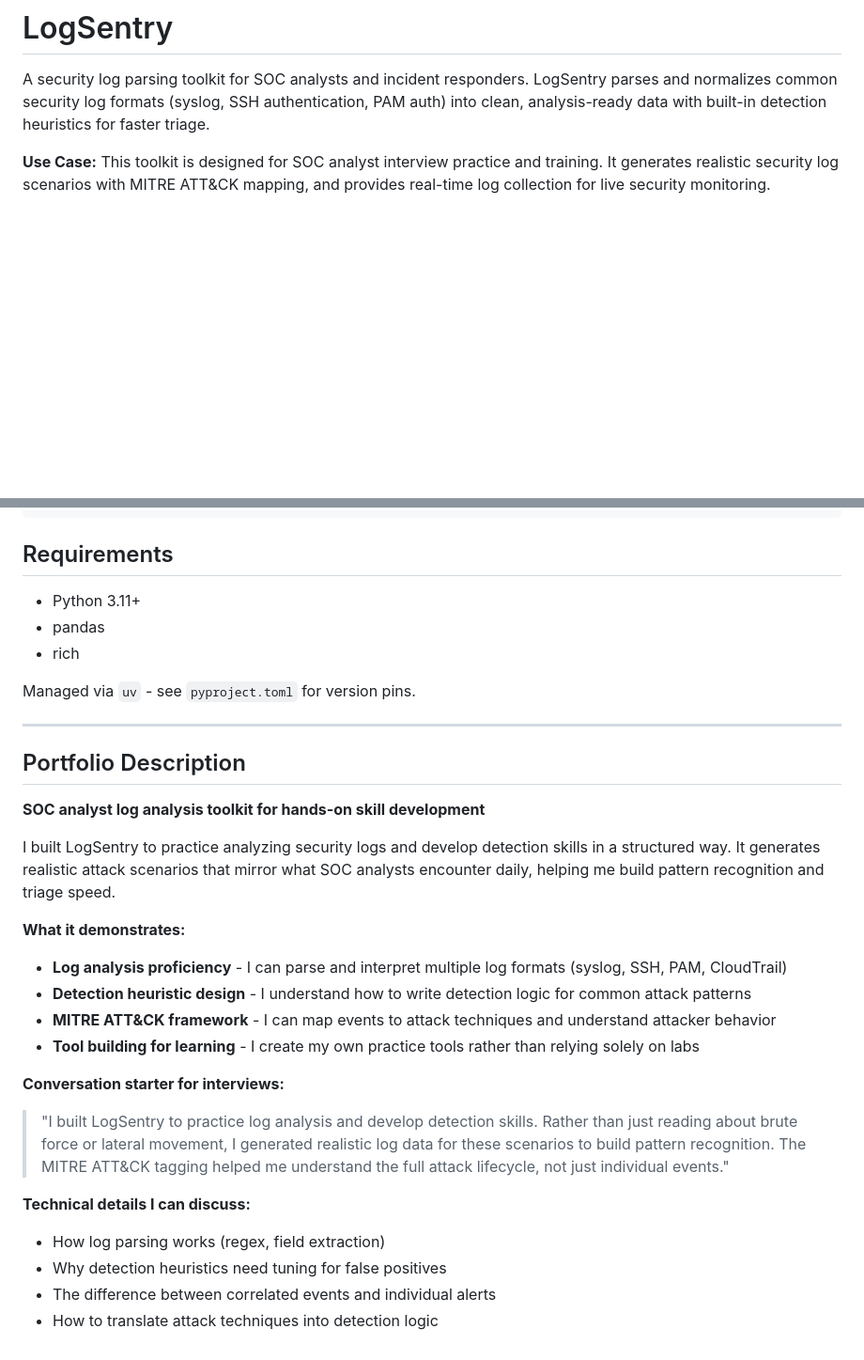
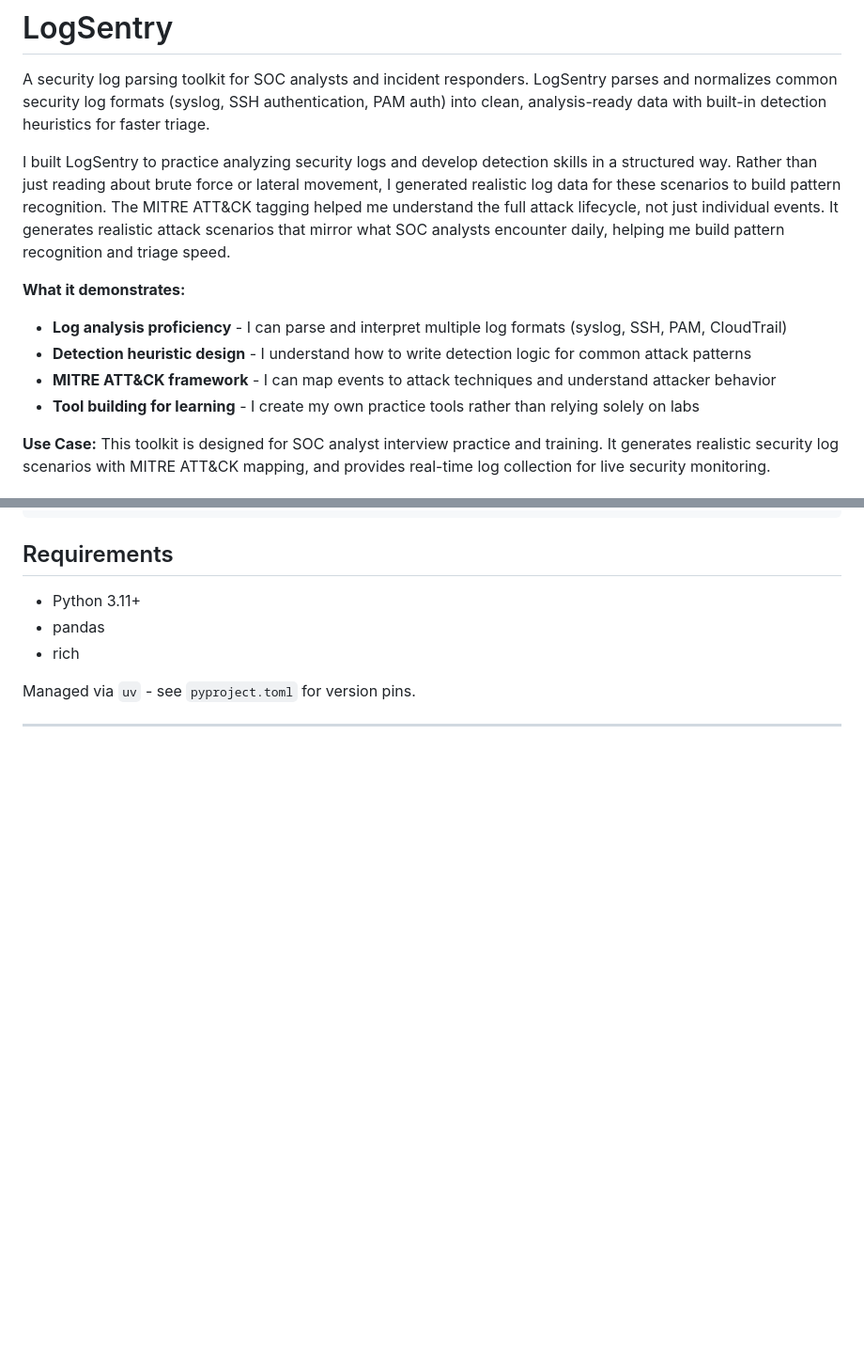
Before and after one commit to glopez21/logsentry, a Markdown page: README.md, 2 parts joined by grey strips. Shown at 94% size. GitHub-like rendering; blank space fills up the shorter version.

Commit message:
Enhance README with personal insights and use cases
Expanded the README to include personal insights and learning outcomes from building LogSentry, emphasizing its use for SOC analyst training.

```diff
--- a/README.md
+++ b/README.md
@@ -1,6 +1,14 @@
 # LogSentry
 
 A security log parsing toolkit for SOC analysts and incident responders. LogSentry parses and normalizes common security log formats (syslog, SSH authentication, PAM auth) into clean, analysis-ready data with built-in detection heuristics for faster triage.
+
+I built LogSentry to practice analyzing security logs and develop detection skills in a structured way. Rather than just reading about brute force or lateral movement, I generated realistic log data for these scenarios to build pattern recognition. The MITRE ATT&CK tagging helped me understand the full attack lifecycle, not just individual events.  It generates realistic attack scenarios that mirror what SOC analysts encounter daily, helping me build pattern recognition and triage speed.
+
+**What it demonstrates:**
+- **Log analysis proficiency** - I can parse and interpret multiple log formats (syslog, SSH, PAM, CloudTrail)
+- **Detection heuristic design** - I understand how to write detection logic for common attack patterns
+- **MITRE ATT&CK framework** - I can map events to attack techniques and understand attacker behavior
+- **Tool building for learning** - I create my own practice tools rather than relying solely on labs
 
 **Use Case:** This toolkit is designed for SOC analyst interview practice and training. It generates realistic security log scenarios with MITRE ATT&CK mapping, and provides real-time log collection for live security monitoring.
 
@@ -193,24 +201,3 @@ logsentry/
 Managed via `uv` - see `pyproject.toml` for version pins.
 
 ---
-
-## Portfolio Description
-
-**SOC analyst log analysis toolkit for hands-on skill development**
-
-I built LogSentry to practice analyzing security logs and develop detection skills in a structured way. It generates realistic attack scenarios that mirror what SOC analysts encounter daily, helping me build pattern recognition and triage speed.
-
-**What it demonstrates:**
-- **Log analysis proficiency** - I can parse and interpret multiple log formats (syslog, SSH, PAM, CloudTrail)
-- **Detection heuristic design** - I understand how to write detection logic for common attack patterns
-- **MITRE ATT&CK framework** - I can map events to attack techniques and understand attacker behavior
-- **Tool building for learning** - I create my own practice tools rather than relying solely on labs
-
-**Conversation starter for interviews:**
-> "I built LogSentry to practice log analysis and develop detection skills. Rather than just reading about brute force or lateral movement, I generated realistic log data for these scenarios to build pattern recognition. The MITRE ATT&CK tagging helped me understand the full attack lifecycle, not just individual events."
-
-**Technical details I can discuss:**
-- How log parsing works (regex, field extraction)
-- Why detection heuristics need tuning for false positives
-- The difference between correlated events and individual alerts
-- How to translate attack techniques into detection logic
```
